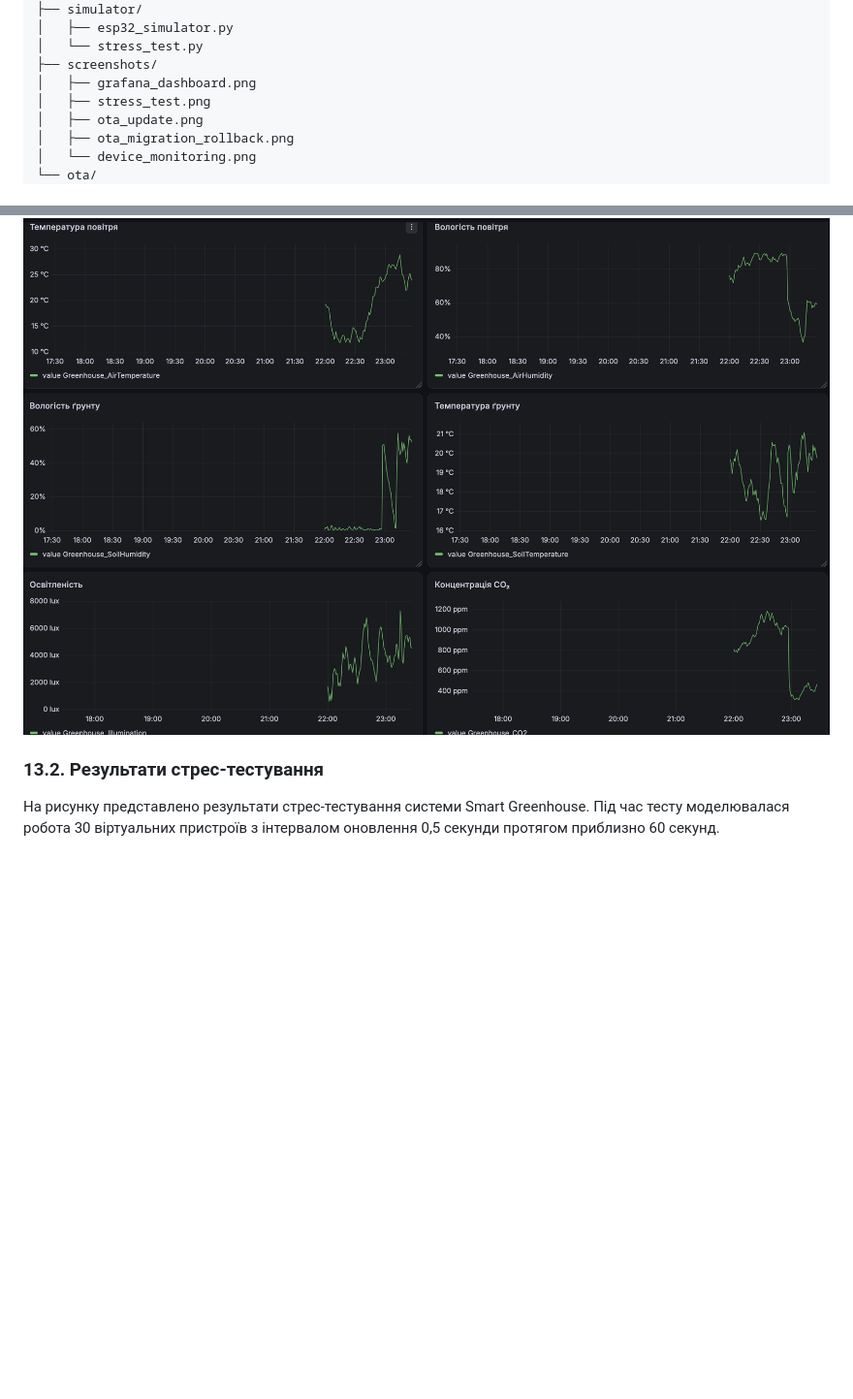
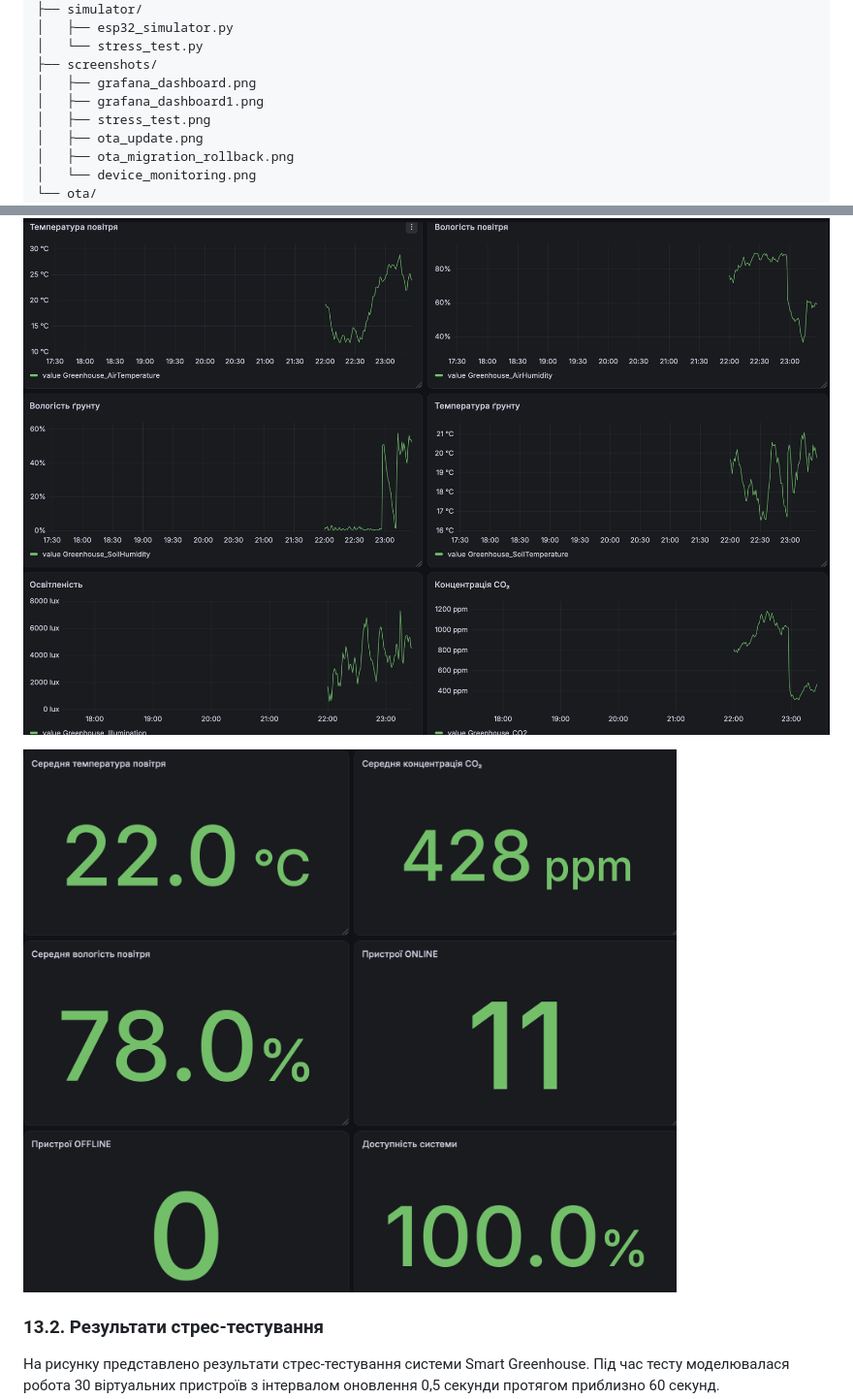
Before and after one commit to Denchik133/IoT-and-SMART-technologies, a Markdown page: pr8/README1.md, 2 parts joined by grey strips. Shown at 97% size. Drawn GitHub-style; pictures changed too: pr8/screenshots/grafana_dashboard1.png (added); blank space fills up the shorter version.

```diff
--- a/pr8/README1.md
+++ b/pr8/README1.md
@@ -244,6 +244,7 @@ pr8/
 │   └── stress_test.py
 ├── screenshots/
 │   ├── grafana_dashboard.png
+│   ├── grafana_dashboard1.png
 │   ├── stress_test.png
 │   ├── ota_update.png
 │   ├── ota_migration_rollback.png
@@ -272,6 +273,8 @@ pr8/
 На рисунку представлено інформаційну панель Smart Greenhouse з графіками показників датчиків та основними KPI системи.
 
 ![Grafana Dashboard](screenshots/grafana_dashboard.png)
+
+![Grafana Dashboard1](screenshots/grafana_dashboard1.png)
 
 ### 13.2. Результати стрес-тестування
 
```
